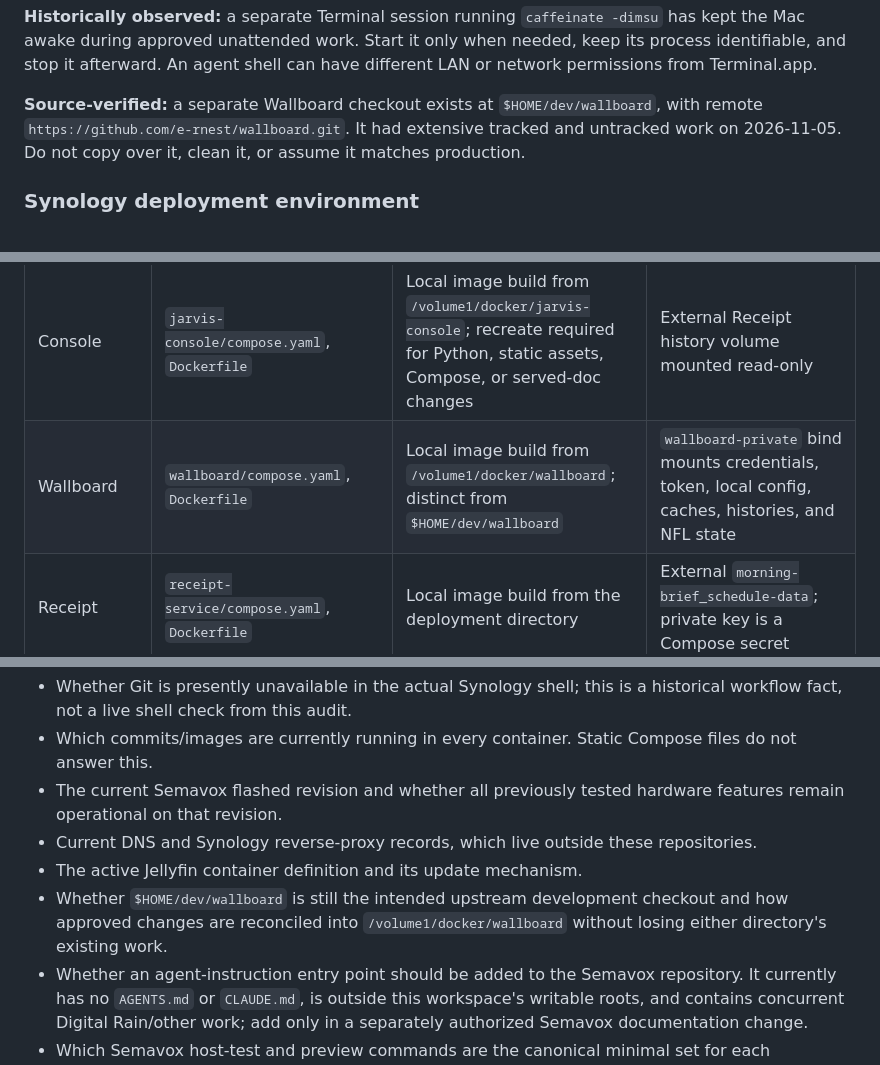
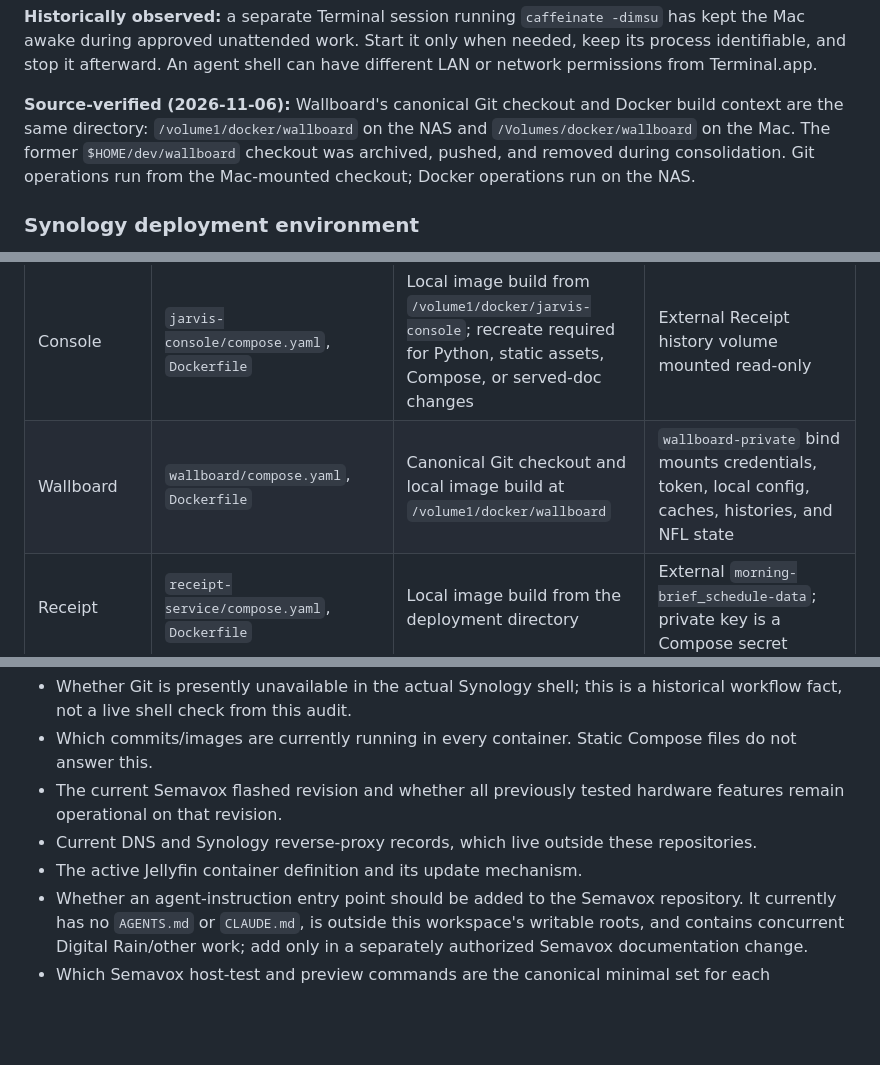
Before and after one commit to e-rnest/jarvis-console, a Markdown page: AGENT_OPERATIONS.md, 3 parts joined by grey strips. Drawn GitHub-style; blank space fills up the shorter version.

Commit message:
Document consolidated Wallboard checkout

```diff
--- a/AGENT_OPERATIONS.md
+++ b/AGENT_OPERATIONS.md
@@ -56,9 +56,10 @@ kept the Mac awake during approved unattended work. Start it only when needed, k
 process identifiable, and stop it afterward. An agent shell can have different LAN or
 network permissions from Terminal.app.
 
-**Source-verified:** a separate Wallboard checkout exists at `$HOME/dev/wallboard`, with
-remote `https://github.com/e-rnest/wallboard.git`. It had extensive tracked and untracked
-work on 2026-11-05. Do not copy over it, clean it, or assume it matches production.
+**Source-verified (2026-11-06):** Wallboard's canonical Git checkout and Docker build context are
+the same directory: `/volume1/docker/wallboard` on the NAS and `/Volumes/docker/wallboard` on the
+Mac. The former `$HOME/dev/wallboard` checkout was archived, pushed, and removed during
+consolidation. Git operations run from the Mac-mounted checkout; Docker operations run on the NAS.
 
 ### Synology deployment environment
 
@@ -107,7 +108,7 @@ below records how source reaches production; it does not claim that a container
 | Project | Production definition | Update mechanism from source | Persistent/runtime boundary |
 | --- | --- | --- | --- |
 | Console | `jarvis-console/compose.yaml`, `Dockerfile` | Local image build from `/volume1/docker/jarvis-console`; recreate required for Python, static assets, Compose, or served-doc changes | External Receipt history volume mounted read-only |
-| Wallboard | `wallboard/compose.yaml`, `Dockerfile` | Local image build from `/volume1/docker/wallboard`; distinct from `$HOME/dev/wallboard` | `wallboard-private` bind mounts credentials, token, local config, caches, histories, and NFL state |
+| Wallboard | `wallboard/compose.yaml`, `Dockerfile` | Canonical Git checkout and local image build at `/volume1/docker/wallboard` | `wallboard-private` bind mounts credentials, token, local config, caches, histories, and NFL state |
 | Receipt | `receipt-service/compose.yaml`, `Dockerfile` | Local image build from the deployment directory | External `morning-brief_schedule-data`; private key is a Compose secret |
 | Label | `label-service/compose.yaml`, `Dockerfile` | Local image plus `.:/app` bind mount; source edits may be visible without an image rebuild, but reload behavior still depends on the process | Inventory/runtime files live in the mounted project tree; printer is external hardware |
 | Manifest | `manifest-service/compose.yaml`, `Dockerfile` | Local tagged image built from `MANIFEST_BUILD_CONTEXT` | `data/` writable database, `catalog/` read-only, `backups/` mounted; container root is read-only |
@@ -423,9 +424,6 @@ patch only the necessary lines, and review the final diff.
   remain operational on that revision.
 - Current DNS and Synology reverse-proxy records, which live outside these repositories.
 - The active Jellyfin container definition and its update mechanism.
-- Whether `$HOME/dev/wallboard` is still the intended upstream development checkout and how
-  approved changes are reconciled into `/volume1/docker/wallboard` without losing either
-  directory's existing work.
 - Whether an agent-instruction entry point should be added to the Semavox repository. It
   currently has no `AGENTS.md` or `CLAUDE.md`, is outside this workspace's writable roots,
   and contains concurrent Digital Rain/other work; add only in a separately authorized
```
Also changed, not shown: START_HERE.md (+2 -1 lines).
